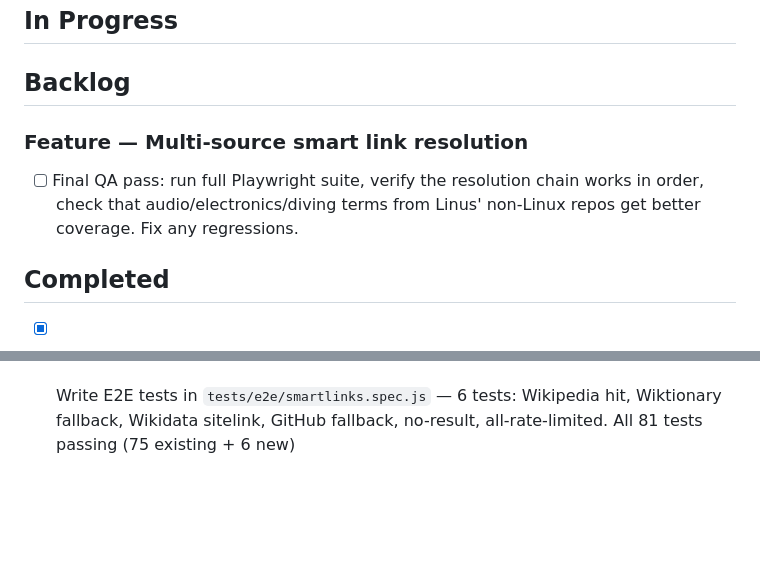
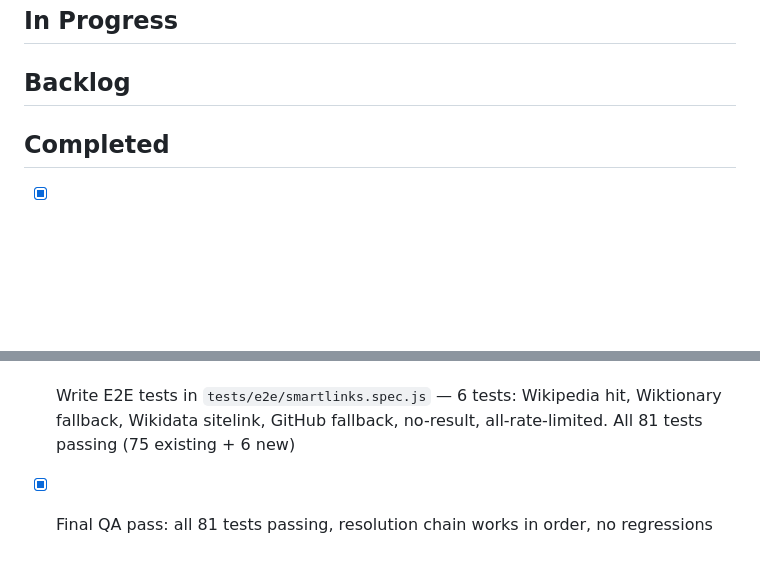
Before and after one commit to LRiceCooker/linus-mind, a Markdown page: ralph/fix_plan.md, 2 parts joined by grey strips. GitHub-like rendering; blank space fills up the shorter version.

Commit message:
chore: final QA pass — all 81 tests passing, all tasks completed

```diff
--- a/ralph/fix_plan.md
+++ b/ralph/fix_plan.md
@@ -3,9 +3,6 @@
 ## In Progress
 
 ## Backlog
-
-### Feature — Multi-source smart link resolution
-- [ ] Final QA pass: run full Playwright suite, verify the resolution chain works in order, check that audio/electronics/diving terms from Linus' non-Linux repos get better coverage. Fix any regressions.
 
 ## Completed
 
@@ -66,3 +63,4 @@
 - [x] Update resolution chain in `checkAllSources` — explicit per-source backoff checks at orchestration level, skip sources in backoff without function call overhead, individual check functions retain safety guards
 - [x] Update localStorage cache format — already correct: `{ exists, url, title, source, checkedAt }`, backwards compat for old entries without `source` field, 500 max, 7-day TTL
 - [x] Write E2E tests in `tests/e2e/smartlinks.spec.js` — 6 tests: Wikipedia hit, Wiktionary fallback, Wikidata sitelink, GitHub fallback, no-result, all-rate-limited. All 81 tests passing (75 existing + 6 new)
+- [x] Final QA pass: all 81 tests passing, resolution chain works in order, no regressions
```
Also changed, not shown: ralph/done.md (added, +1 -0 lines).
